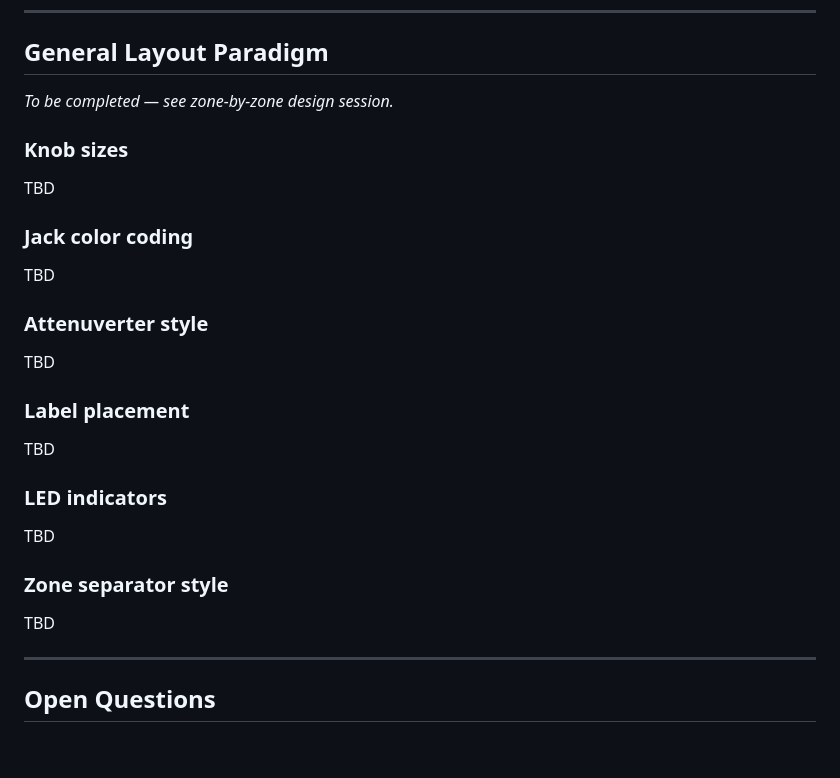
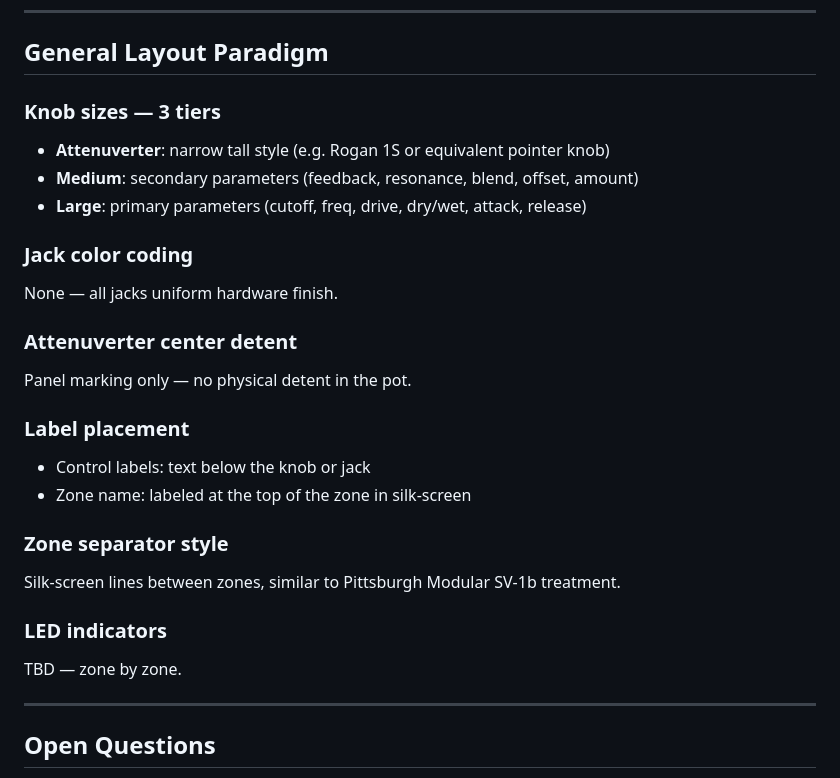
Before and after one commit to jeffmhopkins/POGO, a Markdown page: specs/panel-design/panel-notes.md, the part around the change. Drawn GitHub-style; blank space fills up the shorter version.

Commit message:
Document general panel paradigm in panel-notes.md
Captures knob tier system (large/medium/attenuverter), uniform jack
hardware, panel-only attenuverter center mark, labels-below convention,
zone names at top, and SV-1b-style silk-screen zone separators.

https://claude.ai/code/session_01VTKt9GqvM69tbmekqFyCaN

```diff
--- a/specs/panel-design/panel-notes.md
+++ b/specs/panel-design/panel-notes.md
@@ -113,25 +113,26 @@ Output: L OUT jack, R OUT jack (audio output, bottom row)
 
 ## General Layout Paradigm
 
-*To be completed — see zone-by-zone design session.*
-
-### Knob sizes
-TBD
+### Knob sizes — 3 tiers
+- **Attenuverter**: narrow tall style (e.g. Rogan 1S or equivalent pointer knob)
+- **Medium**: secondary parameters (feedback, resonance, blend, offset, amount)
+- **Large**: primary parameters (cutoff, freq, drive, dry/wet, attack, release)
 
 ### Jack color coding
-TBD
+None — all jacks uniform hardware finish.
 
-### Attenuverter style
-TBD
+### Attenuverter center detent
+Panel marking only — no physical detent in the pot.
 
 ### Label placement
-TBD
+- Control labels: text below the knob or jack
+- Zone name: labeled at the top of the zone in silk-screen
+
+### Zone separator style
+Silk-screen lines between zones, similar to Pittsburgh Modular SV-1b treatment.
 
 ### LED indicators
-TBD
-
-### Zone separator style
-TBD
+TBD — zone by zone.
 
 ---
 
```
